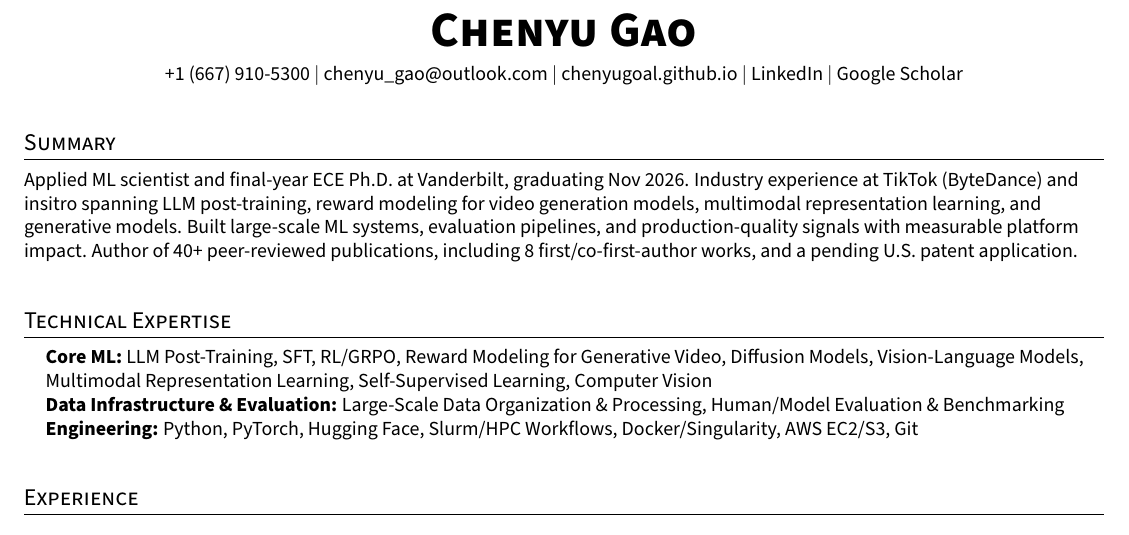
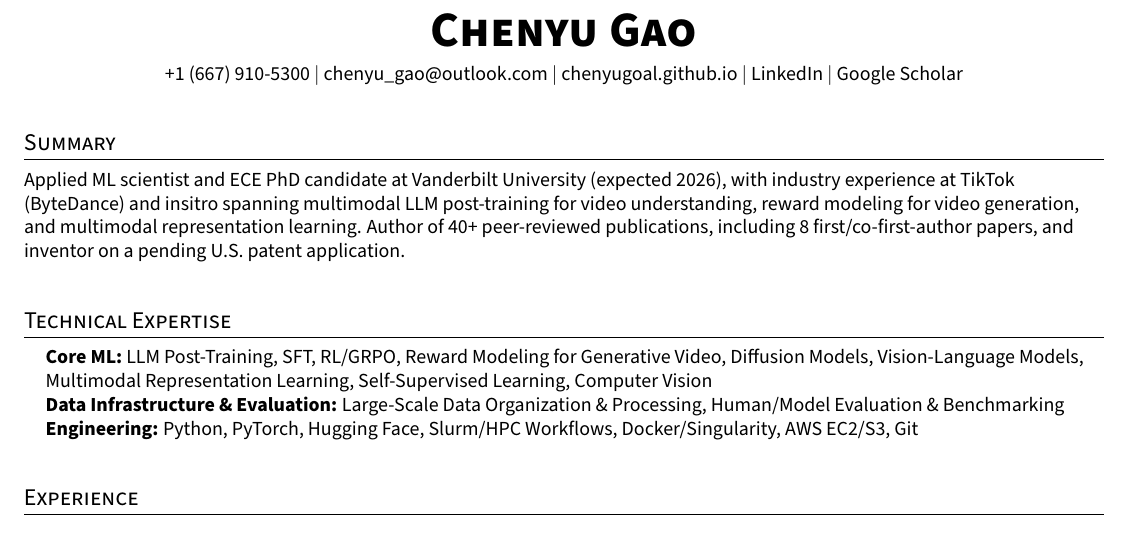
Before and after one commit to chenyugoal/cv_resume_chenyu, a LaTeX CV (cv.tex): part of page 1 of 2, cut so that both start at the same text. Compiled offline with pdfLaTeX.

Commit message:
update Summary

```diff
--- a/cv.tex
+++ b/cv.tex
@@ -104,10 +104,11 @@
 
 \section{Summary}
 \small{
-    Applied ML scientist and final-year ECE Ph.D. at Vanderbilt, graduating Nov 2026.
-    Industry experience at TikTok (ByteDance) and insitro spanning LLM post-training, reward modeling for video generation models, multimodal representation learning, and generative models.
-    Built large-scale ML systems, evaluation pipelines, and production-quality signals with measurable platform impact.
-    Author of 40+ peer-reviewed publications, including 8 first/co-first-author works, and a pending U.S. patent application.
+    Applied ML scientist and ECE PhD candidate at Vanderbilt University (expected 2026),
+    with industry experience at TikTok (ByteDance) and insitro spanning multimodal LLM post-training for video understanding,
+    reward modeling for video generation, and multimodal representation learning.
+    Author of 40+ peer-reviewed publications, including 8 first/co-first-author papers,
+    and inventor on a pending U.S. patent application.
 }
 
 \section{Technical Expertise}
```
